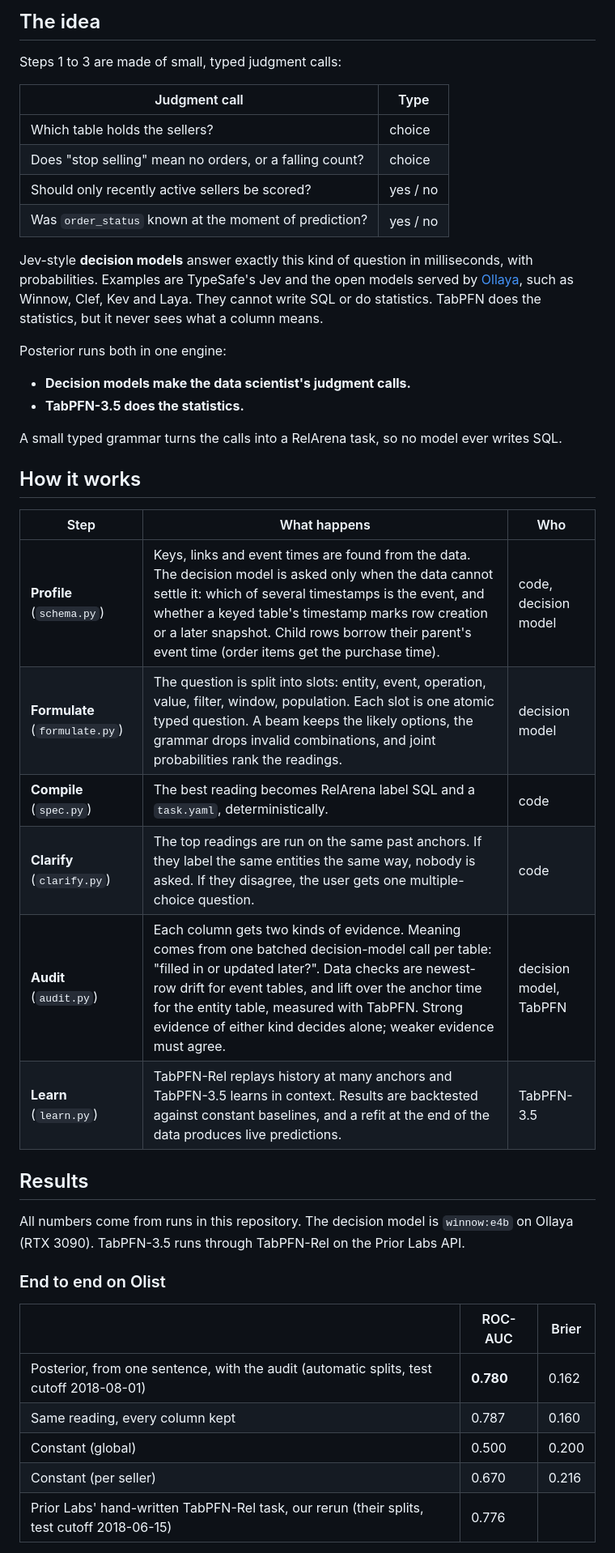
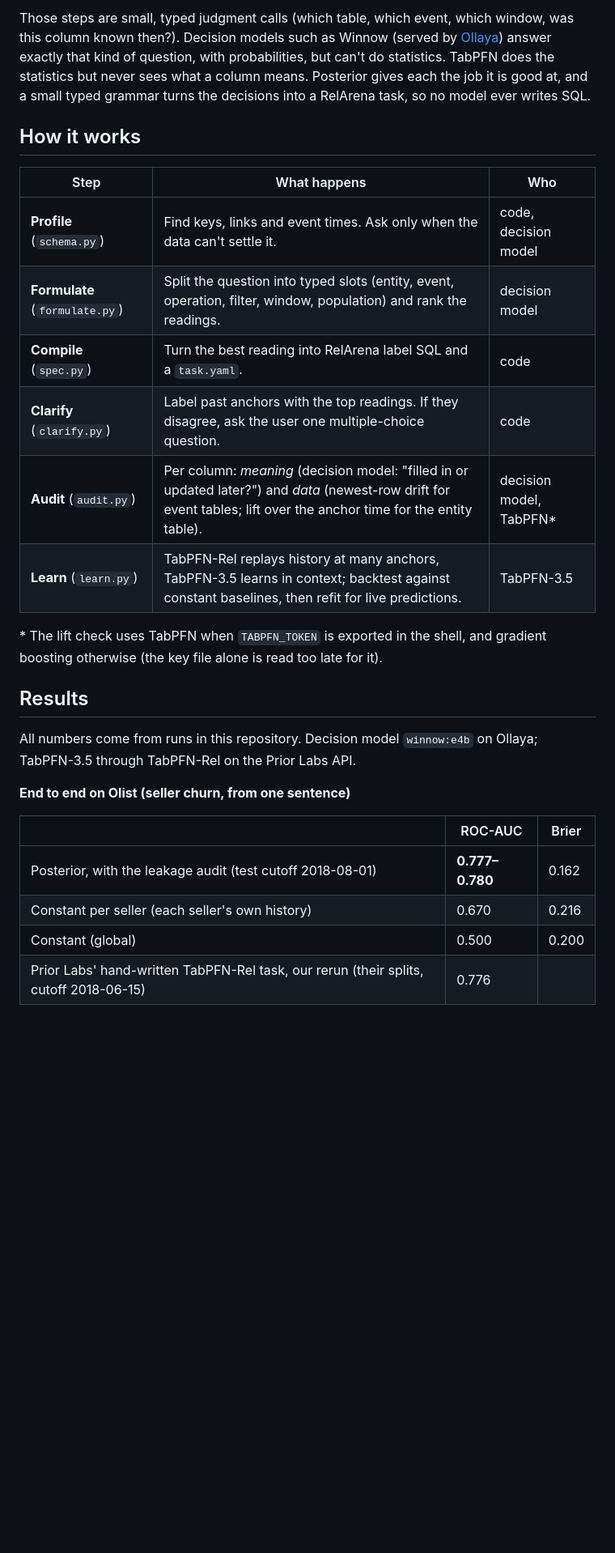
Before and after one commit to qeremeren/posterior, a Markdown page: README.md, the part around one of its changes. Shown at 81% size. GitHub-like rendering; blank space fills up the shorter version.

```diff
--- a/README.md
+++ b/README.md
@@ -56,49 +53,34 @@ say so:
-## The idea
-
-Steps 1 to 3 are made of small, typed judgment calls:
-
-| Judgment call | Type |
-|---|---|
-| Which table holds the sellers? | choice |
-| Does "stop selling" mean no orders, or a falling count? | choice |
-| Should only recently active sellers be scored? | yes / no |
-| Was `order_status` known at the moment of prediction? | yes / no |
-
-Jev-style **decision models** answer exactly this kind of question in milliseconds, with probabilities.
-Examples are TypeSafe's Jev and the open models served by [Ollaya](https://github.com/ollaya-dev/ollaya),
-such as Winnow, Clef, Kev and Laya. They cannot write SQL or do statistics. TabPFN does the statistics,
-but it never sees what a column means.
-
-Posterior runs both in one engine:
-
-- **Decision models make the data scientist's judgment calls.**
-- **TabPFN-3.5 does the statistics.**
-
-A small typed grammar turns the calls into a RelArena task, so no model ever writes SQL.
+Those steps are small, typed judgment calls (which table, which event, which window, was this column known
+then?). Decision models such as Winnow (served by [Ollaya](https://github.com/ollaya-dev/ollaya)) answer
+exactly that kind of question, with probabilities, but can't do statistics. TabPFN does the statistics but
+never sees what a column means. Posterior gives each the job it is good at, and a small typed grammar turns
+the decisions into a RelArena task, so no model ever writes SQL.
 
 ## How it works
 
 | Step | What happens | Who |
 |---|---|---|
-| **Profile** (`schema.py`) | Keys, links and event times are found from the data. The decision model is asked only when the data cannot settle it: which of several timestamps is the event, and whether a keyed table's timestamp marks row creation or a later snapshot. Child rows borrow their parent's event time (order items get the purchase time). | code, decision model |
-| **Formulate** (`formulate.py`) | The question is split into slots: entity, event, operation, value, filter, window, population. Each slot is one atomic typed question. A beam keeps the likely options, the grammar drops invalid combinations, and joint probabilities rank the readings. | decision model |
-| **Compile** (`spec.py`) | The best reading becomes RelArena label SQL and a `task.yaml`, deterministically. | code |
-| **Clarify** (`clarify.py`) | The top readings are run on the same past anchors. If they label the same entities the same way, nobody is asked. If they disagree, the user gets one multiple-choice question. | code |
-| **Audit** (`audit.py`) | Each column gets two kinds of evidence. Meaning comes from one batched decision-model call per table: "filled in or updated later?". Data checks are newest-row drift for event tables, and lift over the anchor time for the entity table, measured with TabPFN. Strong evidence of either kind decides alone; weaker evidence must agree. | decision model, TabPFN |
-| **Learn** (`learn.py`) | TabPFN-Rel replays history at many anchors and TabPFN-3.5 learns in context. Results are backtested against constant baselines, and a refit at the end of the data produces live predictions. | TabPFN-3.5 |
+| **Profile** (`schema.py`) | Find keys, links and event times. Ask only when the data can't settle it. | code, decision model |
+| **Formulate** (`formulate.py`) | Split the question into typed slots (entity, event, operation, filter, window, population) and rank the readings. | decision model |
+| **Compile** (`spec.py`) | Turn the best reading into RelArena label SQL and a `task.yaml`. | code |
+| **Clarify** (`clarify.py`) | Label past anchors with the top readings. If they disagree, ask the user one multiple-choice question. | code |
+| **Audit** (`audit.py`) | Per column: *meaning* (decision model: "filled in or updated later?") and *data* (newest-row drift for event tables; lift over the anchor time for the entity table). | decision model, TabPFN* |
+| **Learn** (`learn.py`) | TabPFN-Rel replays history at many anchors, TabPFN-3.5 learns in context; backtest against constant baselines, then refit for live predictions. | TabPFN-3.5 |
+
+\* The lift check uses TabPFN when `TABPFN_TOKEN` is exported in the shell, and gradient boosting
+otherwise (the key file alone is read too late for it).
 
 ## Results
 
-All numbers come from runs in this repository. The decision model is `winnow:e4b` on Ollaya
-(RTX 3090). TabPFN-3.5 runs through TabPFN-Rel on the Prior Labs API.
+All numbers come from runs in this repository. Decision model `winnow:e4b` on Ollaya; TabPFN-3.5 through
+TabPFN-Rel on the Prior Labs API.
 
-### End to end on Olist
+**End to end on Olist (seller churn, from one sentence)**
 
 | | ROC-AUC | Brier |
 |---|---|---|
-| Posterior, from one sentence, with the audit (automatic splits, test cutoff 2018-08-01) | **0.780** | 0.162 |
-| Same reading, every column kept | 0.787 | 0.160 |
+| Posterior, with the leakage audit (test cutoff 2018-08-01) | **0.777–0.780** | 0.162 |
+| Constant per seller (each seller's own history) | 0.670 | 0.216 |
 | Constant (global) | 0.500 | 0.200 |
-| Constant (per seller) | 0.670 | 0.216 |
-| Prior Labs' hand-written TabPFN-Rel task, our rerun (their splits, test cutoff 2018-06-15) | 0.776 | |
+| Prior Labs' hand-written TabPFN-Rel task, our rerun (their splits, cutoff 2018-06-15) | 0.776 | |
 
```
Also changed, not shown: other parts of README.md (+122 -160 lines).
